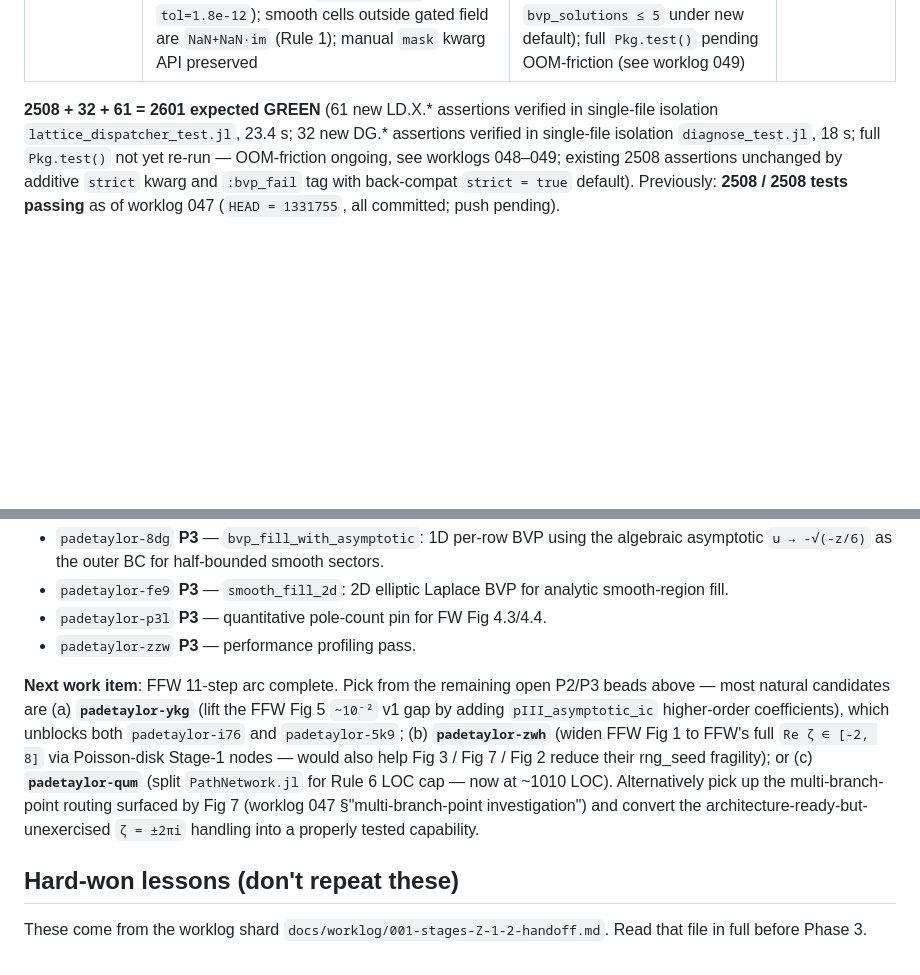
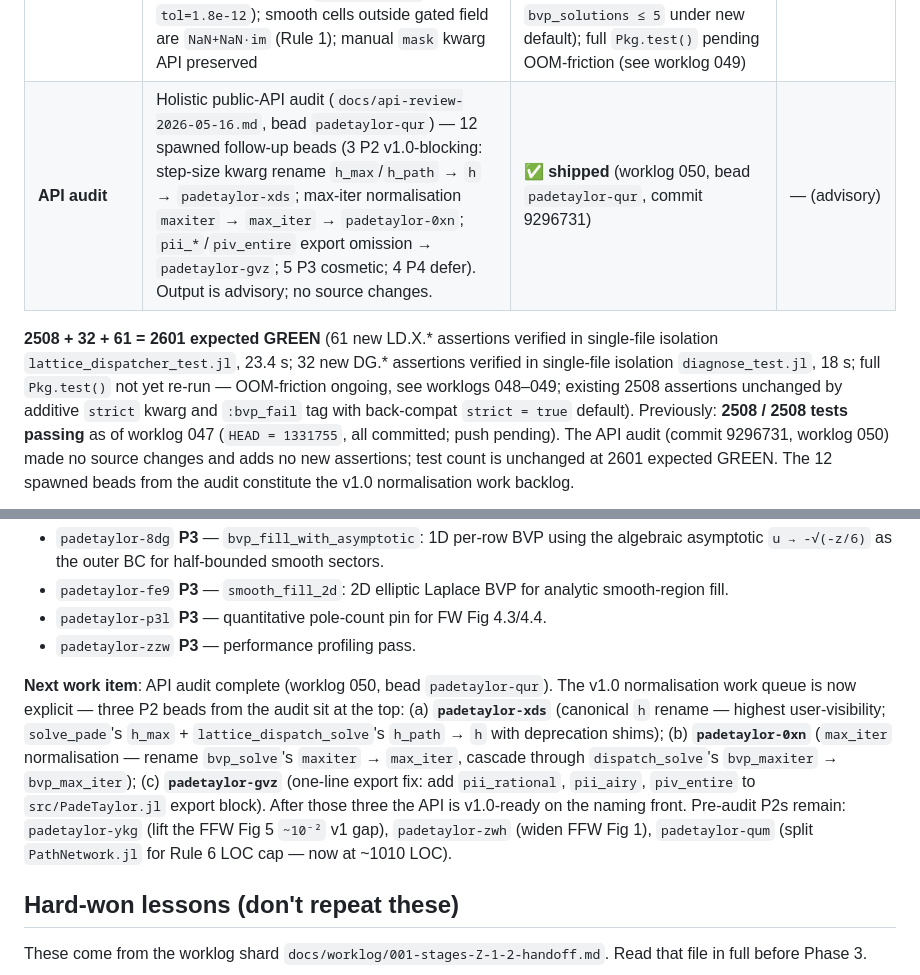
Before and after one commit to tobiasosborne/PadeTaylor.jl, a Markdown page: HANDOFF.md, 2 parts joined by grey strips. GitHub-like rendering; blank space fills up the shorter version.

```diff
--- a/HANDOFF.md
+++ b/HANDOFF.md
@@ -58,6 +58,7 @@ docs/design_section_6_path_network.md scope), are all shipped:
 | **FFW Fig 7** | Generic (non-tronquée) PVI in η + ζ + z planes — closes the 11-step FFW arc | ✅ **shipped** (worklog 047, bead `padetaylor-mgx`); first generic PVI figure; FFW md:281 `log10\|u\|` z-plane convention; first multi-branch-point routing (`branch_points = (0im, ±2πi)`) — confirmed `BranchTracker` tuple API works for the multi-point case; +41 FF7.* assertions | +41 FF7.* |
 | **Diagnostics** | `Diagnostics.quality_diagnose` quality certificate (ADR-0016) — loop-closure ΔP_rel per non-tree Delaunay edge on sheet 0; opt-in via `diagnose=true` kwarg; weak-dep on `DelaunayTriangulation` (extension) | ✅ **shipped** (worklog 048, bead `padetaylor-5t4`); motivated by trimodal distribution in `external/probes/loop-closure-fig1/REPORT.md:34-77` (6.3 % catastrophic edges on FFW Fig 1 sheet 0); `PathNetworkSolution` gains `diagnostics` field with backward-compat constructors; mutation-prove A done (18 s isolation); full `Pkg.test()` pending OOM-friction resolution (see worklog 048) | +32 DG.* |
 | **Lattice dispatch v3** | `lattice_dispatch_solve` switched to `edge_gated_pole_field_solve` default + `strict::Bool` kwarg + `:bvp_fail` tag (ADR-0017, bead `padetaylor-0tj`) — fixes BC-corruption divergence on PI tritronquée at large N (121×121/[-20,20]², `‖Δu‖_∞=0.4458` vs `tol=1.8e-12`); smooth cells outside gated field are `NaN+NaN·im` (Rule 1); manual `mask` kwarg API preserved | ✅ **shipped** (worklog 049, bead `padetaylor-0tj`); edge-gated default is FW2011 md:401 made executable; mutation-X done (23.4 s isolation); LD.1.1 assertion adjusted (semantic flip: `bvp_solutions ≤ 5` under new default); full `Pkg.test()` pending OOM-friction (see worklog 049) | +61 LD.X.* (+ LD.1.1 adjustment) |
+| **API audit** | Holistic public-API audit (`docs/api-review-2026-05-16.md`, bead `padetaylor-qur`) — 12 spawned follow-up beads (3 P2 v1.0-blocking: step-size kwarg rename `h_max`/`h_path` → `h` → `padetaylor-xds`; max-iter normalisation `maxiter` → `max_iter` → `padetaylor-0xn`; `pii_*`/`piv_entire` export omission → `padetaylor-gvz`; 5 P3 cosmetic; 4 P4 defer).  Output is advisory; no source changes. | ✅ **shipped** (worklog 050, bead `padetaylor-qur`, commit 9296731) | — (advisory) |
 
-**2508 + 32 + 61 = 2601 expected GREEN** (61 new LD.X.* assertions verified in single-file isolation `lattice_dispatcher_test.jl`, 23.4 s; 32 new DG.* assertions verified in single-file isolation `diagnose_test.jl`, 18 s; full `Pkg.test()` not yet re-run — OOM-friction ongoing, see worklogs 048–049; existing 2508 assertions unchanged by additive `strict` kwarg and `:bvp_fail` tag with back-compat `strict = true` default).  Previously: **2508 / 2508 tests passing** as of worklog 047 (`HEAD = 1331755`, all committed; push pending).
+**2508 + 32 + 61 = 2601 expected GREEN** (61 new LD.X.* assertions verified in single-file isolation `lattice_dispatcher_test.jl`, 23.4 s; 32 new DG.* assertions verified in single-file isolation `diagnose_test.jl`, 18 s; full `Pkg.test()` not yet re-run — OOM-friction ongoing, see worklogs 048–049; existing 2508 assertions unchanged by additive `strict` kwarg and `:bvp_fail` tag with back-compat `strict = true` default).  Previously: **2508 / 2508 tests passing** as of worklog 047 (`HEAD = 1331755`, all committed; push pending).  The API audit (commit 9296731, worklog 050) made no source changes and adds no new assertions; test count is unchanged at 2601 expected GREEN.  The 12 spawned beads from the audit constitute the v1.0 normalisation work backlog.
 
@@ -448,7 +449,7 @@ worth knowing about:
 - `padetaylor-p3l` **P3** — quantitative pole-count pin for FW Fig 4.3/4.4.
 - `padetaylor-zzw` **P3** — performance profiling pass.
 
-**Next work item**: FFW 11-step arc complete.  Pick from the remaining open P2/P3 beads above — most natural candidates are (a) **`padetaylor-ykg`** (lift the FFW Fig 5 `~10⁻²` v1 gap by adding `pIII_asymptotic_ic` higher-order coefficients), which unblocks both `padetaylor-i76` and `padetaylor-5k9`; (b) **`padetaylor-zwh`** (widen FFW Fig 1 to FFW's full `Re ζ ∈ [-2, 8]` via Poisson-disk Stage-1 nodes — would also help Fig 3 / Fig 7 / Fig 2 reduce their rng_seed fragility); or (c) **`padetaylor-qum`** (split `PathNetwork.jl` for Rule 6 LOC cap — now at ~1010 LOC).  Alternatively pick up the multi-branch-point routing surfaced by Fig 7 (worklog 047 §"multi-branch-point investigation") and convert the architecture-ready-but-unexercised `ζ = ±2πi` handling into a properly tested capability.
+**Next work item**: API audit complete (worklog 050, bead `padetaylor-qur`).  The v1.0 normalisation work queue is now explicit — three P2 beads from the audit sit at the top: (a) **`padetaylor-xds`** (canonical `h` rename — highest user-visibility; `solve_pade`'s `h_max` + `lattice_dispatch_solve`'s `h_path` → `h` with deprecation shims); (b) **`padetaylor-0xn`** (`max_iter` normalisation — rename `bvp_solve`'s `maxiter` → `max_iter`, cascade through `dispatch_solve`'s `bvp_maxiter` → `bvp_max_iter`); (c) **`padetaylor-gvz`** (one-line export fix: add `pii_rational`, `pii_airy`, `piv_entire` to `src/PadeTaylor.jl` export block).  After those three the API is v1.0-ready on the naming front.  Pre-audit P2s remain: `padetaylor-ykg` (lift the FFW Fig 5 `~10⁻²` v1 gap), `padetaylor-zwh` (widen FFW Fig 1), `padetaylor-qum` (split `PathNetwork.jl` for Rule 6 LOC cap — now at ~1010 LOC).
 
 ## Hard-won lessons (don't repeat these)
 
```
Also changed, not shown: other parts of HANDOFF.md (+1 -1 lines), CHANGELOG.md (+12 -0 lines), docs/worklog/050-api-audit.md (added, +157 -0 lines).
